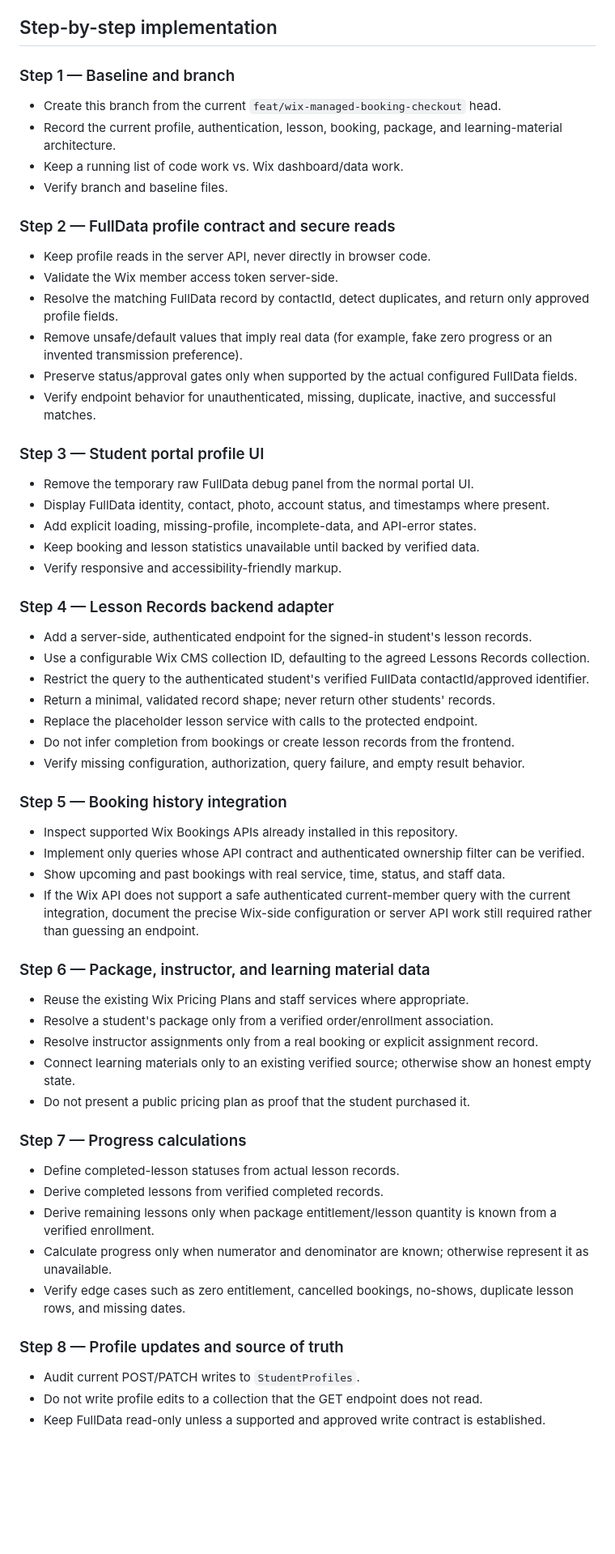
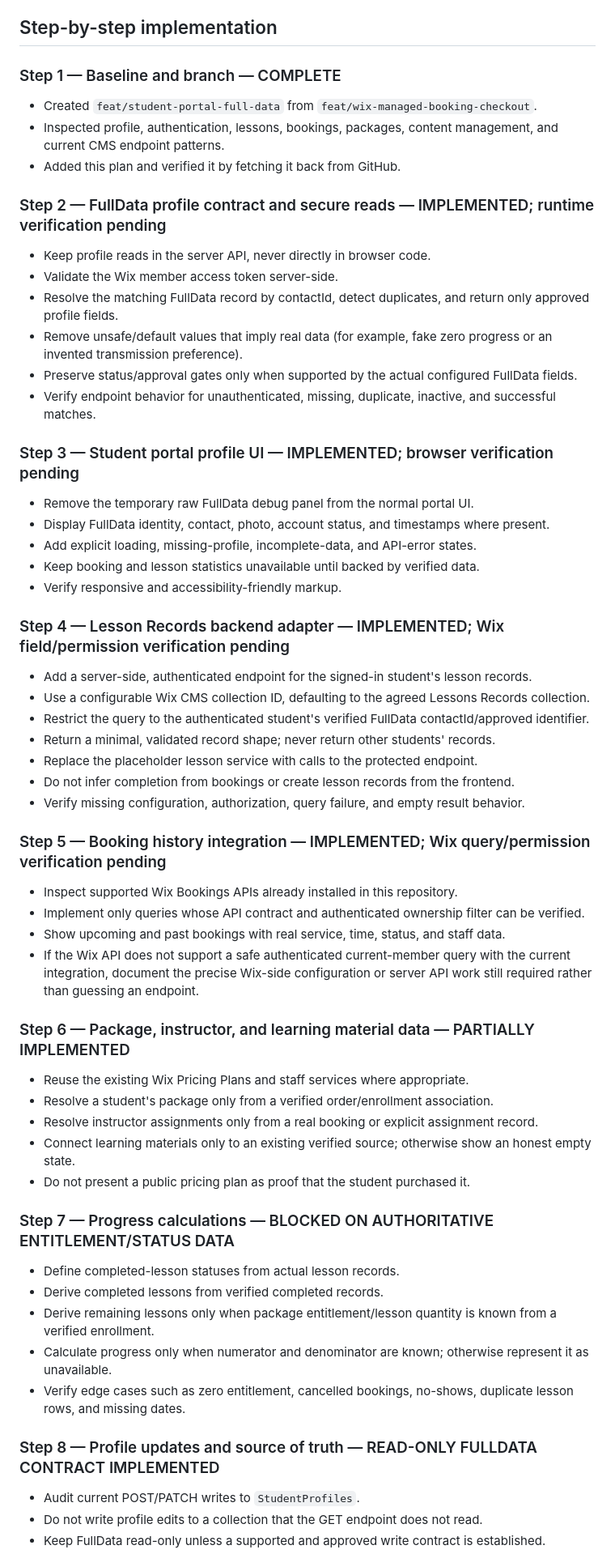
Before and after one commit to Tanjir217/British-Standard-Driving-Academy, a Markdown page: docs/student-portal-implementation-plan.md, the part around one of its changes. Shown at 81% size. Rendered like a GitHub page; blank space fills up the shorter version.

Commit message:
Record student portal implementation progress and Wix verification items

```diff
--- a/docs/student-portal-implementation-plan.md
+++ b/docs/student-portal-implementation-plan.md
@@ -18,13 +18,12 @@
 
 ## Step-by-step implementation
 
-### Step 1 — Baseline and branch
-- Create this branch from the current `feat/wix-managed-booking-checkout` head.
-- Record the current profile, authentication, lesson, booking, package, and learning-material architecture.
-- Keep a running list of code work vs. Wix dashboard/data work.
-- Verify branch and baseline files.
+### Step 1 — Baseline and branch — COMPLETE
+- Created `feat/student-portal-full-data` from `feat/wix-managed-booking-checkout`.
+- Inspected profile, authentication, lessons, bookings, packages, content management, and current CMS endpoint patterns.
+- Added this plan and verified it by fetching it back from GitHub.
 
-### Step 2 — FullData profile contract and secure reads
+### Step 2 — FullData profile contract and secure reads — IMPLEMENTED; runtime verification pending
 - Keep profile reads in the server API, never directly in browser code.
 - Validate the Wix member access token server-side.
 - Resolve the matching FullData record by contactId, detect duplicates, and return only approved profile fields.
@@ -32,14 +31,14 @@
 - Preserve status/approval gates only when supported by the actual configured FullData fields.
 - Verify endpoint behavior for unauthenticated, missing, duplicate, inactive, and successful matches.
 
-### Step 3 — Student portal profile UI
+### Step 3 — Student portal profile UI — IMPLEMENTED; browser verification pending
 - Remove the temporary raw FullData debug panel from the normal portal UI.
 - Display FullData identity, contact, photo, account status, and timestamps where present.
 - Add explicit loading, missing-profile, incomplete-data, and API-error states.
 - Keep booking and lesson statistics unavailable until backed by verified data.
 - Verify responsive and accessibility-friendly markup.
 
-### Step 4 — Lesson Records backend adapter
+### Step 4 — Lesson Records backend adapter — IMPLEMENTED; Wix field/permission verification pending
 - Add a server-side, authenticated endpoint for the signed-in student's lesson records.
 - Use a configurable Wix CMS collection ID, defaulting to the agreed Lessons Records collection.
 - Restrict the query to the authenticated student's verified FullData contactId/approved identifier.
@@ -48,27 +47,27 @@
 - Do not infer completion from bookings or create lesson records from the frontend.
 - Verify missing configuration, authorization, query failure, and empty result behavior.
 
-### Step 5 — Booking history integration
+### Step 5 — Booking history integration — IMPLEMENTED; Wix query/permission verification pending
 - Inspect supported Wix Bookings APIs already installed in this repository.
 - Implement only queries whose API contract and authenticated ownership filter can be verified.
 - Show upcoming and past bookings with real service, time, status, and staff data.
 - If the Wix API does not support a safe authenticated current-member query with the current integration, document the precise Wix-side configuration or server API work still required rather than guessing an endpoint.
 
-### Step 6 — Package, instructor, and learning material data
+### Step 6 — Package, instructor, and learning material data — PARTIALLY IMPLEMENTED
 - Reuse the existing Wix Pricing Plans and staff services where appropriate.
 - Resolve a student's package only from a verified order/enrollment association.
 - Resolve instructor assignments only from a real booking or explicit assignment record.
 - Connect learning materials only to an existing verified source; otherwise show an honest empty state.
 - Do not present a public pricing plan as proof that the student purchased it.
 
-### Step 7 — Progress calculations
+### Step 7 — Progress calculations — BLOCKED ON AUTHORITATIVE ENTITLEMENT/STATUS DATA
 - Define completed-lesson statuses from actual lesson records.
 - Derive completed lessons from verified completed records.
 - Derive remaining lessons only when package entitlement/lesson quantity is known from a verified enrollment.
 - Calculate progress only when numerator and denominator are known; otherwise represent it as unavailable.
 - Verify edge cases such as zero entitlement, cancelled bookings, no-shows, duplicate lesson rows, and missing dates.
 
-### Step 8 — Profile updates and source of truth
+### Step 8 — Profile updates and source of truth — READ-ONLY FULLDATA CONTRACT IMPLEMENTED
 - Audit current POST/PATCH writes to `StudentProfiles`.
 - Do not write profile edits to a collection that the GET endpoint does not read.
 - Keep FullData read-only unless a supported and approved write contract is established.
```
Also changed, not shown: other parts of docs/student-portal-implementation-plan.md (+24 -1 lines).
